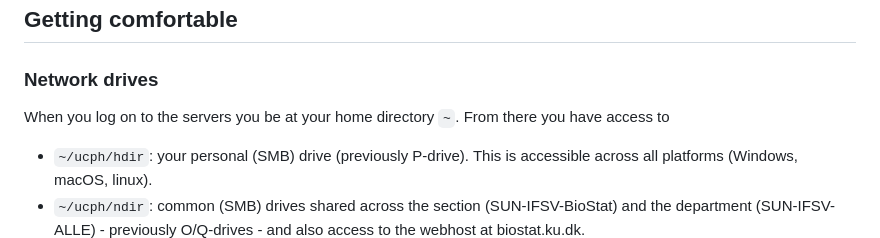
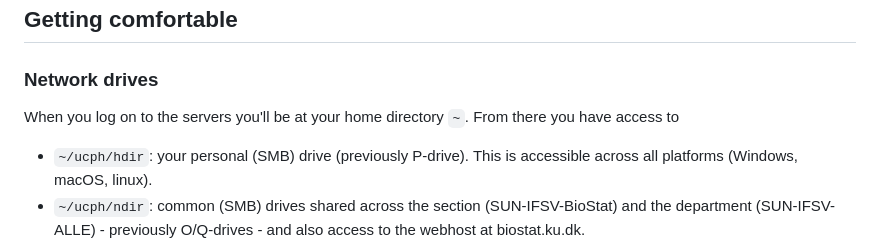
Before and after one commit to aejensen/computing-biostat-ucph, a Markdown page: README.md, the part around the change. Drawn GitHub-style.

Commit message:
Fix minor typo

```diff
--- a/README.md
+++ b/README.md
@@ -71,7 +71,7 @@ If you **really** want to use Putty, contact AKJ and he knows a solution.
 
 ### Network drives
 
-When you log on to the servers you be at your home directory `~`. From there you have access to
+When you log on to the servers you'll be at your home directory `~`. From there you have access to
 
 * `~/ucph/hdir`: your personal (SMB) drive (previously P-drive). This is accessible across all platforms (Windows, macOS, linux).
 * `~/ucph/ndir`: common (SMB) drives shared across the section (SUN-IFSV-BioStat) and the department (SUN-IFSV-ALLE) - previously O/Q-drives - and also access to the webhost at biostat.ku.dk.
```
